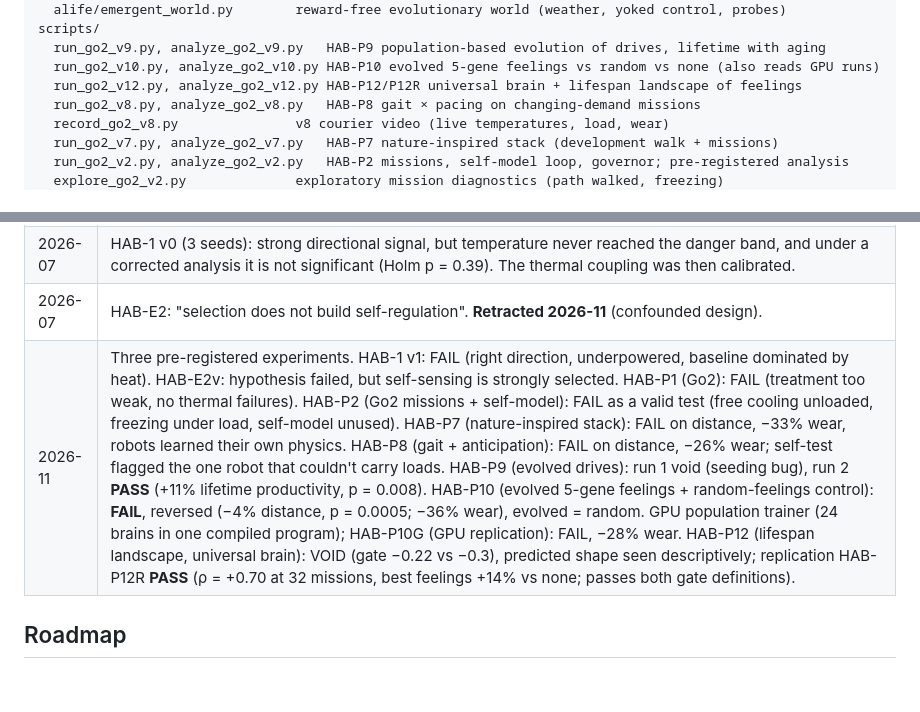
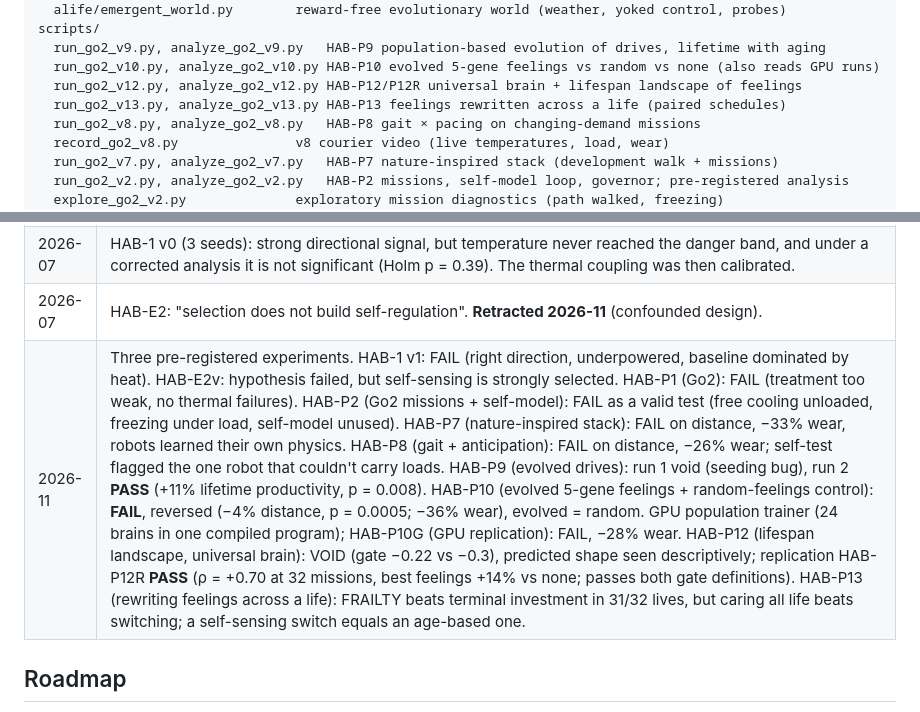
Before and after one commit to pablopedrosap/homeostatic-Alife, a Markdown page: README.md, 2 parts joined by grey strips. Rendered like a GitHub page; blank space fills up the shorter version.

```diff
--- a/README.md
+++ b/README.md
@@ -344,6 +361,7 @@ scripts/
   run_go2_v9.py, analyze_go2_v9.py   HAB-P9 population-based evolution of drives, lifetime with aging
   run_go2_v10.py, analyze_go2_v10.py HAB-P10 evolved 5-gene feelings vs random vs none (also reads GPU runs)
   run_go2_v12.py, analyze_go2_v12.py HAB-P12/P12R universal brain + lifespan landscape of feelings
+  run_go2_v13.py, analyze_go2_v13.py HAB-P13 feelings rewritten across a life (paired schedules)
   run_go2_v8.py, analyze_go2_v8.py   HAB-P8 gait × pacing on changing-demand missions
   record_go2_v8.py               v8 courier video (live temperatures, load, wear)
   run_go2_v7.py, analyze_go2_v7.py   HAB-P7 nature-inspired stack (development walk + missions)
@@ -377,7 +395,7 @@ is that the layer adds negligible overhead on top of a GPU simulator such as Isa
 | 2026-03 | First 6-seed damage sweep. Hybrid looked far more robust (e.g. 82% vs 27% full episodes at 40% actuator damage), but the extrinsic foil also survived only **27% of episodes with no damage at all**. The gap was mostly a baseline difference, so the run is superseded. |
 | 2026-07 | HAB-1 v0 (3 seeds): strong directional signal, but temperature never reached the danger band, and under a corrected analysis it is not significant (Holm p = 0.39). The thermal coupling was then calibrated. |
 | 2026-07 | HAB-E2: "selection does not build self-regulation". **Retracted 2026-11** (confounded design). |
-| 2026-11 | Three pre-registered experiments. HAB-1 v1: FAIL (right direction, underpowered, baseline dominated by heat). HAB-E2v: hypothesis failed, but self-sensing is strongly selected. HAB-P1 (Go2): FAIL (treatment too weak, no thermal failures). HAB-P2 (Go2 missions + self-model): FAIL as a valid test (free cooling unloaded, freezing under load, self-model unused). HAB-P7 (nature-inspired stack): FAIL on distance, −33% wear, robots learned their own physics. HAB-P8 (gait + anticipation): FAIL on distance, −26% wear; self-test flagged the one robot that couldn't carry loads. HAB-P9 (evolved drives): run 1 void (seeding bug), run 2 **PASS** (+11% lifetime productivity, p = 0.008). HAB-P10 (evolved 5-gene feelings + random-feelings control): **FAIL**, reversed (−4% distance, p = 0.0005; −36% wear), evolved = random. GPU population trainer (24 brains in one compiled program); HAB-P10G (GPU replication): FAIL, −28% wear. HAB-P12 (lifespan landscape, universal brain): VOID (gate −0.22 vs −0.3), predicted shape seen descriptively; replication HAB-P12R **PASS** (ρ = +0.70 at 32 missions, best feelings +14% vs none; passes both gate definitions). |
+| 2026-11 | Three pre-registered experiments. HAB-1 v1: FAIL (right direction, underpowered, baseline dominated by heat). HAB-E2v: hypothesis failed, but self-sensing is strongly selected. HAB-P1 (Go2): FAIL (treatment too weak, no thermal failures). HAB-P2 (Go2 missions + self-model): FAIL as a valid test (free cooling unloaded, freezing under load, self-model unused). HAB-P7 (nature-inspired stack): FAIL on distance, −33% wear, robots learned their own physics. HAB-P8 (gait + anticipation): FAIL on distance, −26% wear; self-test flagged the one robot that couldn't carry loads. HAB-P9 (evolved drives): run 1 void (seeding bug), run 2 **PASS** (+11% lifetime productivity, p = 0.008). HAB-P10 (evolved 5-gene feelings + random-feelings control): **FAIL**, reversed (−4% distance, p = 0.0005; −36% wear), evolved = random. GPU population trainer (24 brains in one compiled program); HAB-P10G (GPU replication): FAIL, −28% wear. HAB-P12 (lifespan landscape, universal brain): VOID (gate −0.22 vs −0.3), predicted shape seen descriptively; replication HAB-P12R **PASS** (ρ = +0.70 at 32 missions, best feelings +14% vs none; passes both gate definitions). HAB-P13 (rewriting feelings across a life): FRAILTY beats terminal investment in 31/32 lives, but caring all life beats switching; a self-sensing switch equals an age-based one. |
 
 ## Roadmap
 
```
Also changed, not shown: other parts of README.md (+22 -5 lines), docs/results/HABP12R_results.md (+2 -0 lines), docs/results/HABP13_results.md (added, +73 -0 lines), docs/figures/habp13_feelings_across_life.png (added), 5 other files.
